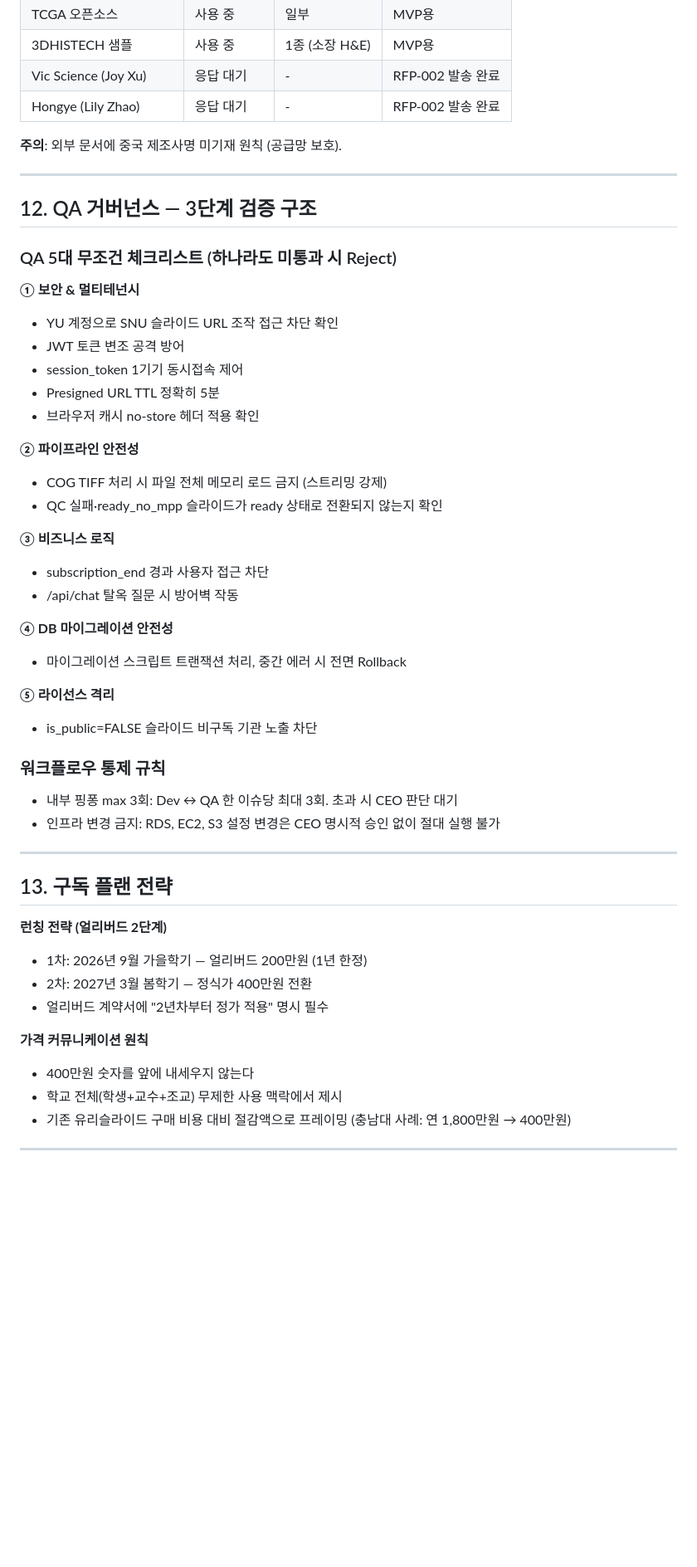
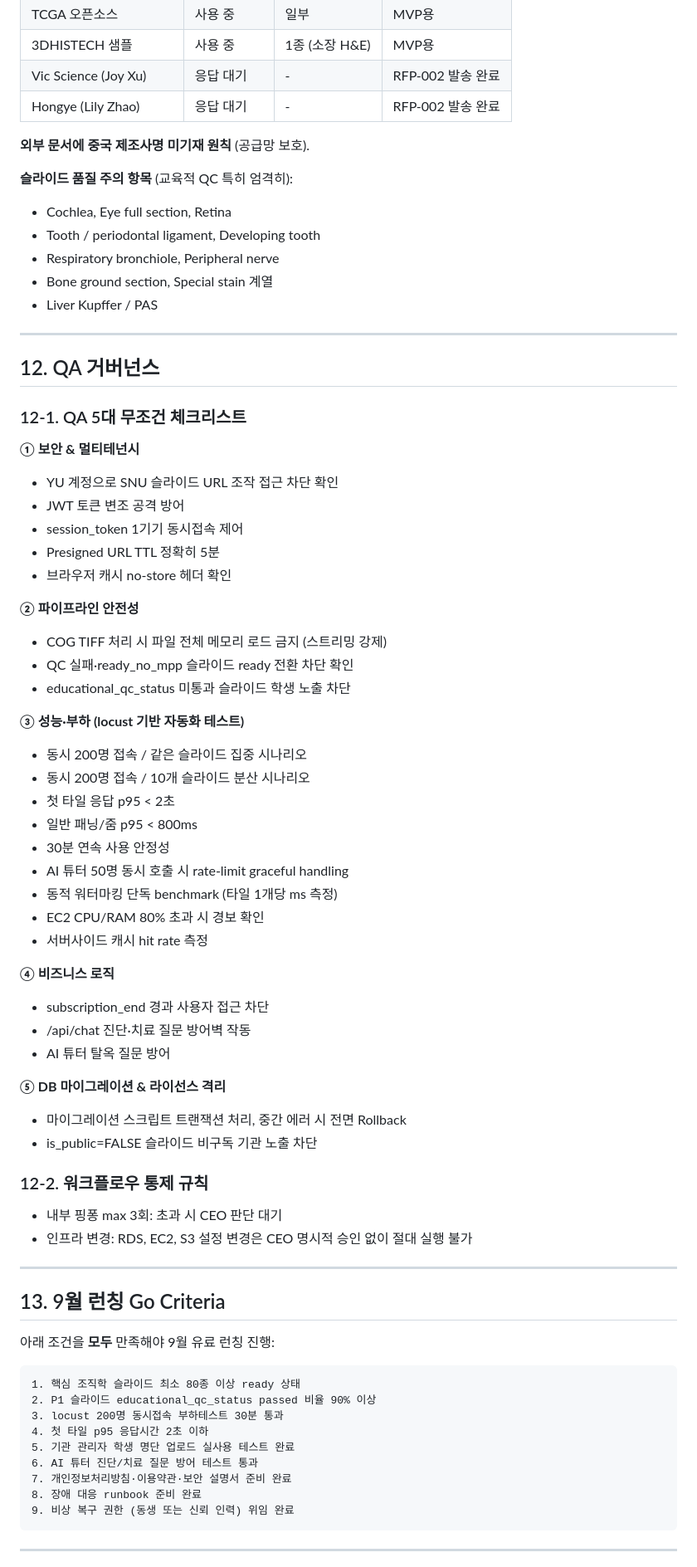
Before and after one commit to SlideAtlas/SlideAtlas, a Markdown page: CLAUDE.md, the part around one of its changes. Shown at 83% size. GitHub-like rendering; blank space fills up the shorter version.

````diff
--- a/CLAUDE.md
+++ b/CLAUDE.md
@@ -313,52 +319,74 @@ SlideAtlas 무관 질문에는 답변하지 마세요.
 | Vic Science (Joy Xu) | 응답 대기 | - | RFP-002 발송 완료 |
 | Hongye (Lily Zhao) | 응답 대기 | - | RFP-002 발송 완료 |
 
-**주의**: 외부 문서에 중국 제조사명 미기재 원칙 (공급망 보호).
+**외부 문서에 중국 제조사명 미기재 원칙** (공급망 보호).
+
+**슬라이드 품질 주의 항목** (교육적 QC 특히 엄격히):
+- Cochlea, Eye full section, Retina
+- Tooth / periodontal ligament, Developing tooth
+- Respiratory bronchiole, Peripheral nerve
+- Bone ground section, Special stain 계열
+- Liver Kupffer / PAS
 
 ---
 
-## 12. QA 거버넌스 — 3단계 검증 구조
+## 12. QA 거버넌스
 
-### QA 5대 무조건 체크리스트 (하나라도 미통과 시 Reject)
+### 12-1. QA 5대 무조건 체크리스트
 
 **① 보안 & 멀티테넌시**
 - YU 계정으로 SNU 슬라이드 URL 조작 접근 차단 확인
 - JWT 토큰 변조 공격 방어
 - session_token 1기기 동시접속 제어
 - Presigned URL TTL 정확히 5분
-- 브라우저 캐시 no-store 헤더 적용 확인
+- 브라우저 캐시 no-store 헤더 확인
 
 **② 파이프라인 안전성**
 - COG TIFF 처리 시 파일 전체 메모리 로드 금지 (스트리밍 강제)
-- QC 실패·ready_no_mpp 슬라이드가 ready 상태로 전환되지 않는지 확인
+- QC 실패·ready_no_mpp 슬라이드 ready 전환 차단 확인
+- educational_qc_status 미통과 슬라이드 학생 노출 차단
 
-**③ 비즈니스 로직**
+**③ 성능·부하 (locust 기반 자동화 테스트)**
+- 동시 200명 접속 / 같은 슬라이드 집중 시나리오
+- 동시 200명 접속 / 10개 슬라이드 분산 시나리오
+- 첫 타일 응답 p95 < 2초
+- 일반 패닝/줌 p95 < 800ms
+- 30분 연속 사용 안정성
+- AI 튜터 50명 동시 호출 시 rate-limit graceful handling
+- 동적 워터마킹 단독 benchmark (타일 1개당 ms 측정)
+- EC2 CPU/RAM 80% 초과 시 경보 확인
+- 서버사이드 캐시 hit rate 측정
+
+**④ 비즈니스 로직**
 - subscription_end 경과 사용자 접근 차단
-- /api/chat 탈옥 질문 시 방어벽 작동
+- /api/chat 진단·치료 질문 방어벽 작동
+- AI 튜터 탈옥 질문 방어
 
-**④ DB 마이그레이션 안전성**
+**⑤ DB 마이그레이션 & 라이선스 격리**
 - 마이그레이션 스크립트 트랜잭션 처리, 중간 에러 시 전면 Rollback
-
-**⑤ 라이선스 격리**
 - is_public=FALSE 슬라이드 비구독 기관 노출 차단
 
-### 워크플로우 통제 규칙
-- 내부 핑퐁 max 3회: Dev ↔ QA 한 이슈당 최대 3회. 초과 시 CEO 판단 대기
-- 인프라 변경 금지: RDS, EC2, S3 설정 변경은 CEO 명시적 승인 없이 절대 실행 불가
+### 12-2. 워크플로우 통제 규칙
+- 내부 핑퐁 max 3회: 초과 시 CEO 판단 대기
+- 인프라 변경: RDS, EC2, S3 설정 변경은 CEO 명시적 승인 없이 절대 실행 불가
 
 ---
 
-## 13. 구독 플랜 전략
+## 13. 9월 런칭 Go Criteria
 
-**런칭 전략 (얼리버드 2단계)**
-- 1차: 2026년 9월 가을학기 — 얼리버드 200만원 (1년 한정)
-- 2차: 2027년 3월 봄학기 — 정식가 400만원 전환
-- 얼리버드 계약서에 "2년차부터 정가 적용" 명시 필수
+아래 조건을 **모두** 만족해야 9월 유료 런칭 진행:
 
-**가격 커뮤니케이션 원칙**
-- 400만원 숫자를 앞에 내세우지 않는다
-- 학교 전체(학생+교수+조교) 무제한 사용 맥락에서 제시
-- 기존 유리슬라이드 구매 비용 대비 절감액으로 프레이밍 (충남대 사례: 연 1,800만원 → 400만원)
+```
+1. 핵심 조직학 슬라이드 최소 80종 이상 ready 상태
+2. P1 슬라이드 educational_qc_status passed 비율 90% 이상
+3. locust 200명 동시접속 부하테스트 30분 통과
+4. 첫 타일 p95 응답시간 2초 이하
+5. 기관 관리자 학생 명단 업로드 실사용 테스트 완료
+6. AI 튜터 진단/치료 질문 방어 테스트 통과
+7. 개인정보처리방침·이용약관·보안 설명서 준비 완료
+8. 장애 대응 runbook 준비 완료
+9. 비상 복구 권한 (동생 또는 신뢰 인력) 위임 완료
+```
 
 ---
 
````
Also changed, not shown: other parts of CLAUDE.md (+195 -139 lines).
